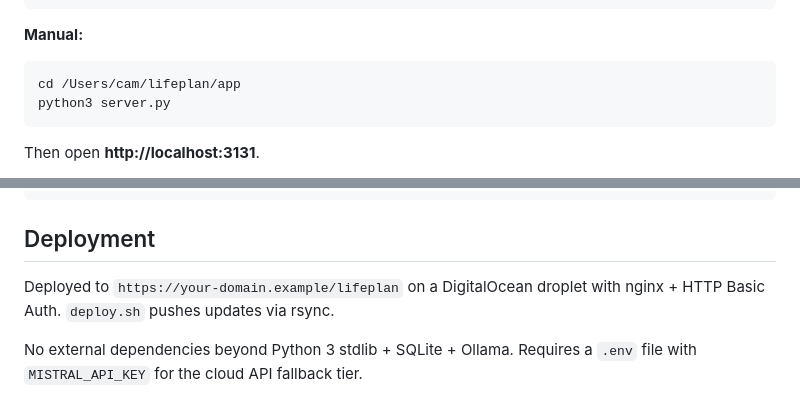
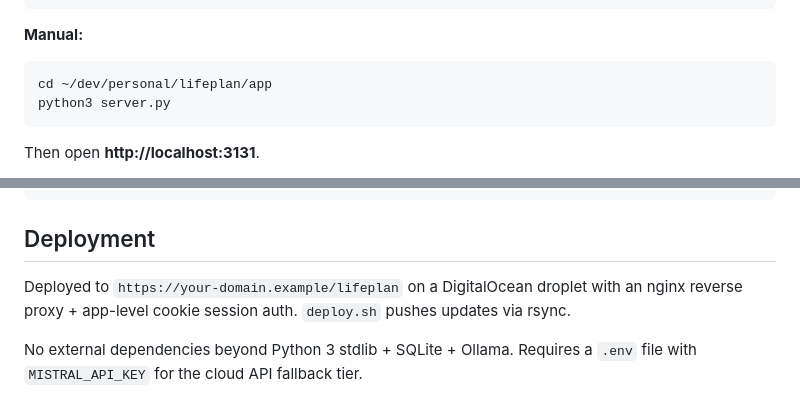
Before and after one commit to cgtm/lifeplan, a Markdown page: app/README.md, 2 parts joined by grey strips. Drawn GitHub-style.

Commit message:
Update app/README deployment description
Bring the README in line with the rewritten server-setup.sh: deployment
is nginx reverse proxy plus app-level cookie session auth, not nginx
plus HTTP Basic Auth.

````diff
--- a/app/README.md
+++ b/app/README.md
@@ -16,7 +16,7 @@ Personal knowledge management system — brain dumps, goals, tasks, people, jour
 **Manual:**
 
 ```
-cd /Users/cam/lifeplan/app
+cd ~/dev/personal/lifeplan/app
 python3 server.py
 ```
 
@@ -96,6 +96,6 @@ app/
 
 ## Deployment
 
-Deployed to `https://your-domain.example/lifeplan` on a DigitalOcean droplet with nginx + HTTP Basic Auth. `deploy.sh` pushes updates via rsync.
+Deployed to `https://your-domain.example/lifeplan` on a DigitalOcean droplet with an nginx reverse proxy + app-level cookie session auth. `deploy.sh` pushes updates via rsync.
 
 No external dependencies beyond Python 3 stdlib + SQLite + Ollama. Requires a `.env` file with `MISTRAL_API_KEY` for the cloud API fallback tier.
````
